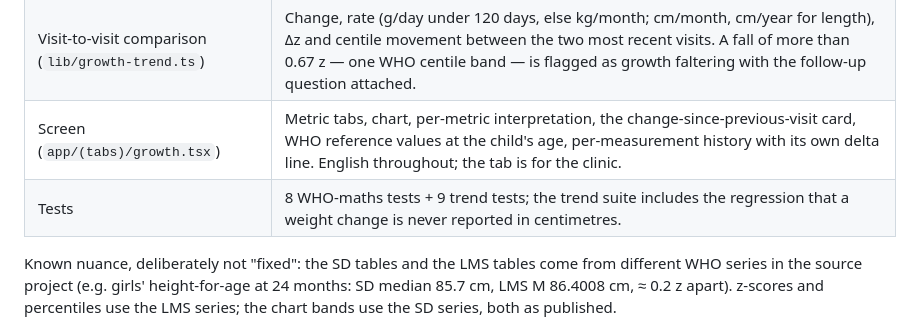
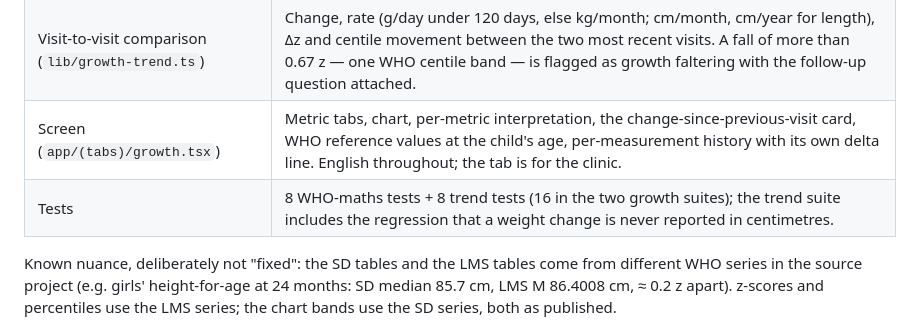
Before and after one commit to acdcpc/appointment, a Markdown page: docs/KNOWN_GAPS_AND_DECISIONS.md, the part around the change. Rendered like a GitHub page.

Commit message:
docs: growth suite counts verified against the run (8 + 8 tests)

```diff
--- a/docs/KNOWN_GAPS_AND_DECISIONS.md
+++ b/docs/KNOWN_GAPS_AND_DECISIONS.md
@@ -41,7 +41,7 @@ builder, then removed).
 | Chart (`components/growth-chart.tsx`) | The child's measured points against the ±2 SD, ±3 SD and median curves, bands labelled with the equivalent centiles, the latest point annotated with its own z-score and centile. |
 | Visit-to-visit comparison (`lib/growth-trend.ts`) | Change, rate (g/day under 120 days, else kg/month; cm/month, cm/year for length), Δz and centile movement between the two most recent visits. A fall of more than 0.67 z — one WHO centile band — is flagged as growth faltering with the follow-up question attached. |
 | Screen (`app/(tabs)/growth.tsx`) | Metric tabs, chart, per-metric interpretation, the change-since-previous-visit card, WHO reference values at the child's age, per-measurement history with its own delta line. English throughout; the tab is for the clinic. |
-| Tests | 8 WHO-maths tests + 9 trend tests; the trend suite includes the regression that a weight change is never reported in centimetres. |
+| Tests | 8 WHO-maths tests + 8 trend tests (16 in the two growth suites); the trend suite includes the regression that a weight change is never reported in centimetres. |
 
 Known nuance, deliberately not "fixed": the SD tables and the LMS tables come from
 different WHO series in the source project (e.g. girls' height-for-age at 24 months:
```
